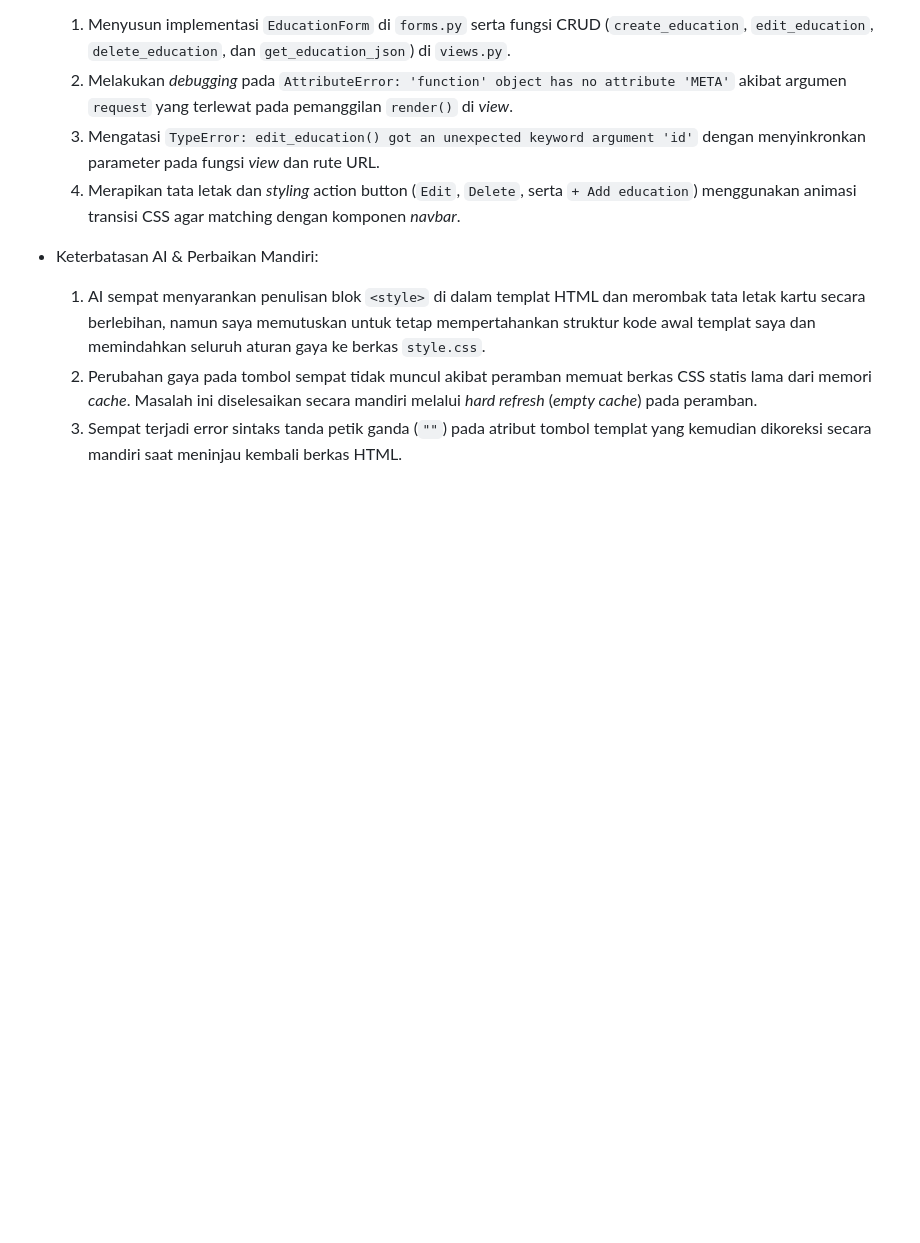
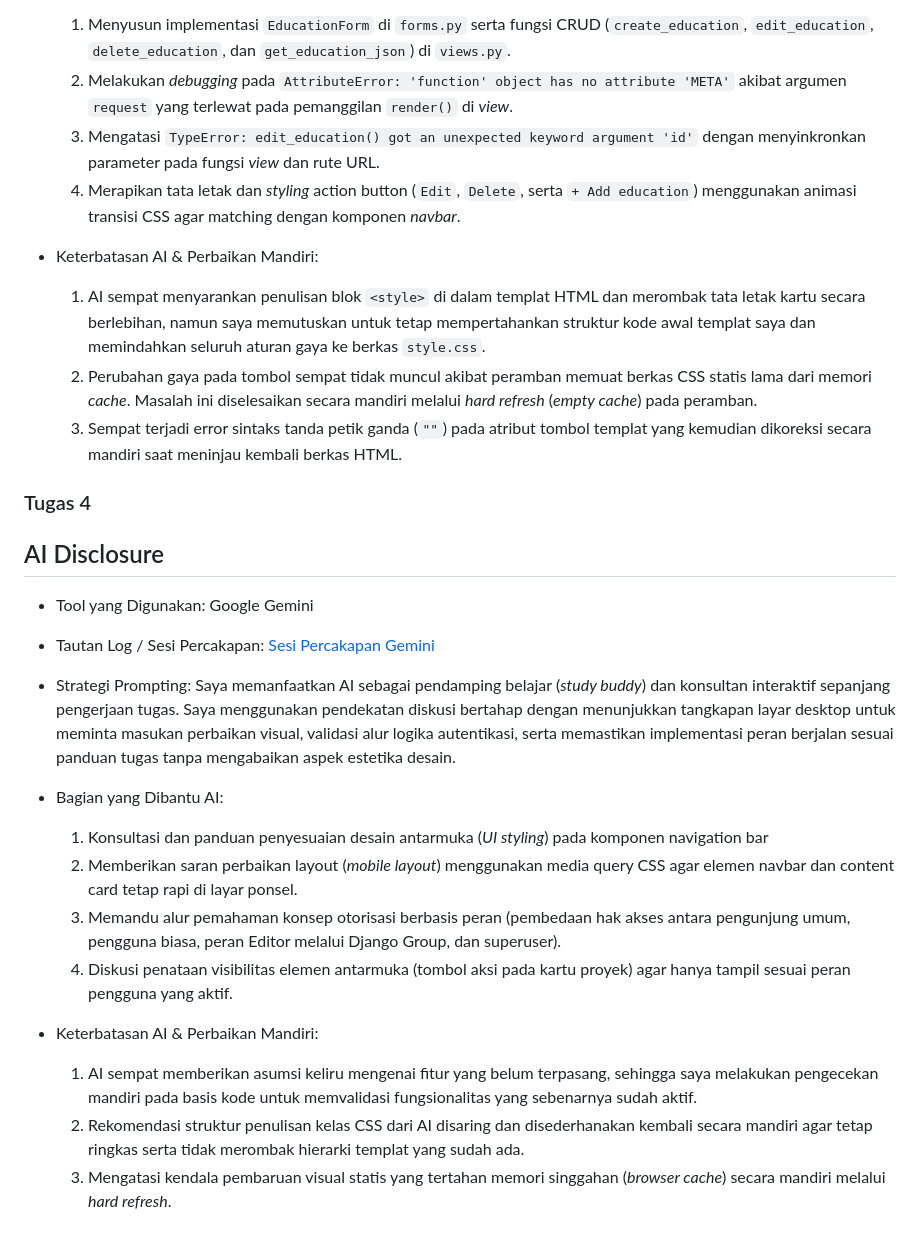
Before and after one commit to nasywanamira/myportofolio, a Markdown page: README.md, the part around the change. GitHub-like rendering; blank space fills up the shorter version.

Commit message:
Refleksi Tugas 04

```diff
--- a/README.md
+++ b/README.md
@@ -91,3 +91,23 @@ Pada Tugas 3 ini, saya mengimplementasikan penggunaan skeleton template html unt
   1. AI sempat menyarankan penulisan blok `<style>` di dalam templat HTML dan merombak tata letak kartu secara berlebihan, namun saya memutuskan untuk tetap mempertahankan struktur kode awal templat saya dan memindahkan seluruh aturan gaya ke berkas `style.css`.
   2. Perubahan gaya pada tombol sempat tidak muncul akibat peramban memuat berkas CSS statis lama dari memori *cache*. Masalah ini diselesaikan secara mandiri melalui *hard refresh* (*empty cache*) pada peramban.
   3. Sempat terjadi error sintaks tanda petik ganda (`""`) pada atribut tombol templat yang kemudian dikoreksi secara mandiri saat meninjau kembali berkas HTML.
+
+
+### Tugas 4
+
+## AI Disclosure
+- Tool yang Digunakan: Google Gemini
+- Tautan Log / Sesi Percakapan: [Sesi Percakapan Gemini](https://share.gemini.google/6ve8xLVrQDRQ)
+- Strategi Prompting:
+  Saya memanfaatkan AI sebagai pendamping belajar (*study buddy*) dan konsultan interaktif sepanjang pengerjaan tugas. Saya menggunakan pendekatan diskusi bertahap dengan menunjukkan tangkapan layar desktop untuk meminta masukan perbaikan visual, validasi alur logika autentikasi, serta memastikan implementasi peran berjalan sesuai panduan tugas tanpa mengabaikan aspek estetika desain.
+
+- Bagian yang Dibantu AI:
+  1. Konsultasi dan panduan penyesuaian desain antarmuka (*UI styling*) pada komponen navigation bar
+  2. Memberikan saran perbaikan layout (*mobile layout*) menggunakan media query CSS agar elemen navbar dan content card tetap rapi di layar ponsel.
+  3. Memandu alur pemahaman konsep otorisasi berbasis peran (pembedaan hak akses antara pengunjung umum, pengguna biasa, peran Editor melalui Django Group, dan superuser).
+  4. Diskusi penataan visibilitas elemen antarmuka (tombol aksi pada kartu proyek) agar hanya tampil sesuai peran pengguna yang aktif.
+
+- Keterbatasan AI & Perbaikan Mandiri:
+  1. AI sempat memberikan asumsi keliru mengenai fitur yang belum terpasang, sehingga saya melakukan pengecekan mandiri pada basis kode untuk memvalidasi fungsionalitas yang sebenarnya sudah aktif.
+  2. Rekomendasi struktur penulisan kelas CSS dari AI disaring dan disederhanakan kembali secara mandiri agar tetap ringkas serta tidak merombak hierarki templat yang sudah ada.
+  3. Mengatasi kendala pembaruan visual statis yang tertahan memori singgahan (*browser cache*) secara mandiri melalui *hard refresh*.
```
